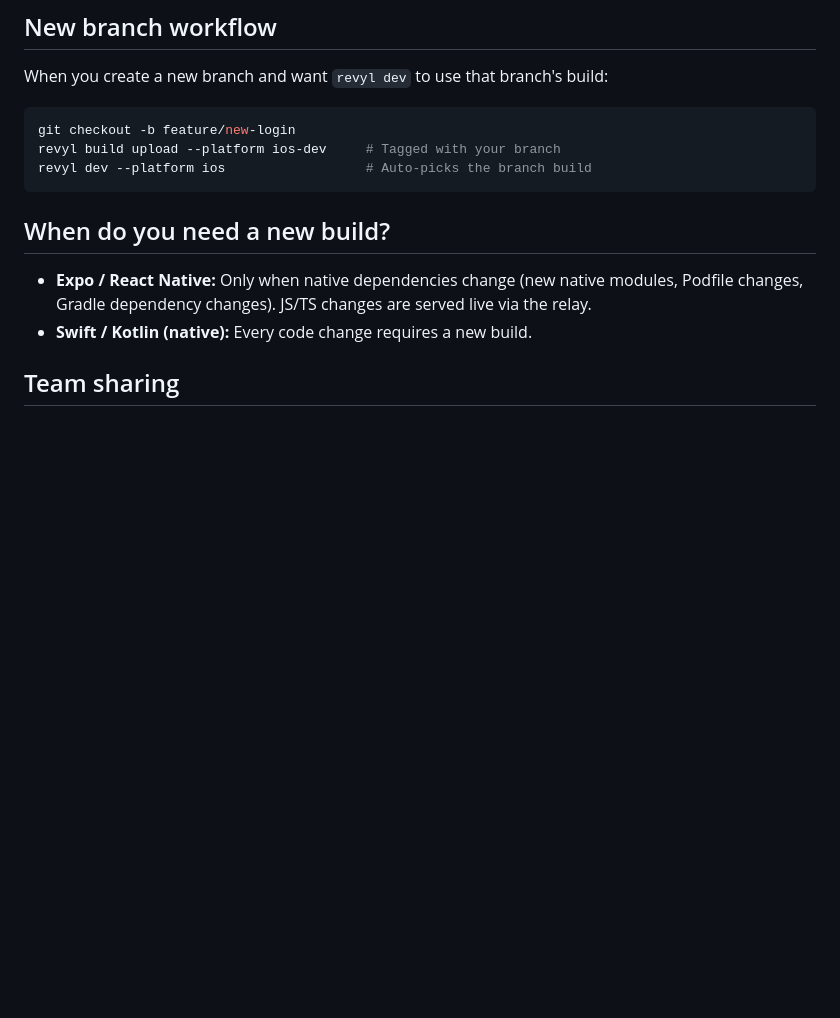
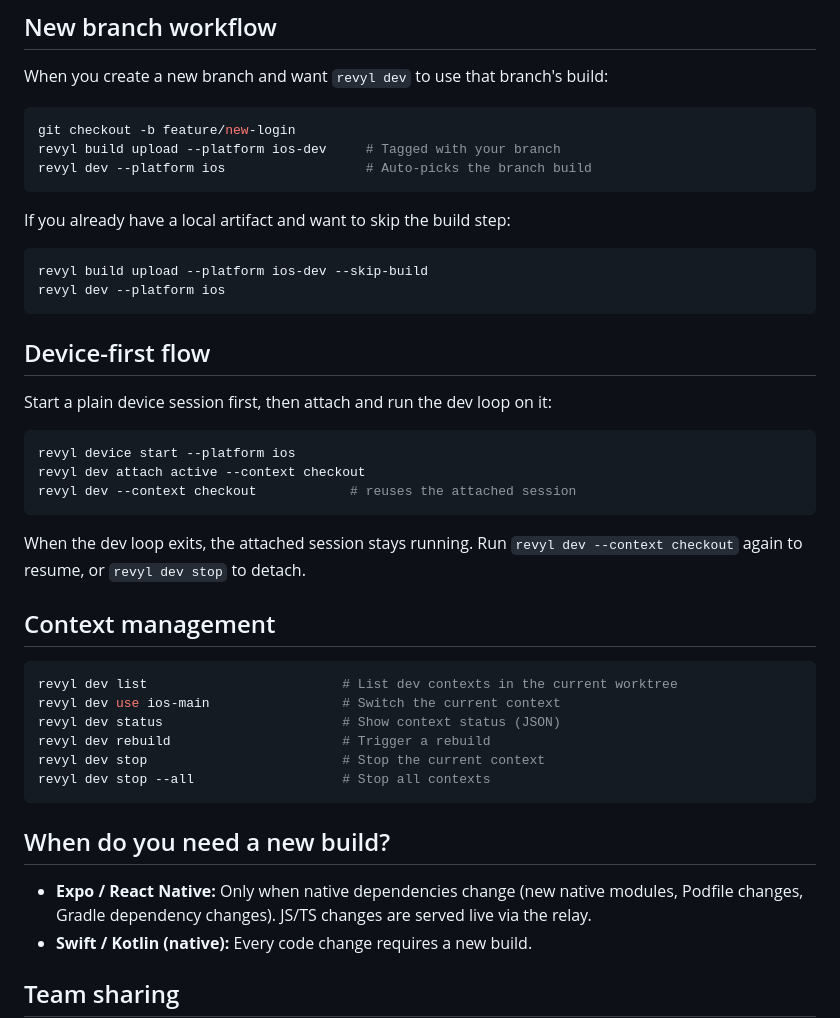
Before and after one commit to RevylAI/revyl-cli, a Markdown page: docs/developer_loop/dev-loop.md, the part around one of its changes. Drawn GitHub-style; blank space fills up the shorter version.

````diff
--- a/docs/developer_loop/dev-loop.md
+++ b/docs/developer_loop/dev-loop.md
@@ -123,6 +173,36 @@ revyl build upload --platform ios-dev     # Tagged with your branch
 revyl dev --platform ios                  # Auto-picks the branch build
 ```
 
+If you already have a local artifact and want to skip the build step:
+
+```bash
+revyl build upload --platform ios-dev --skip-build
+revyl dev --platform ios
+```
+
+## Device-first flow
+
+Start a plain device session first, then attach and run the dev loop on it:
+
+```bash
+revyl device start --platform ios
+revyl dev attach active --context checkout
+revyl dev --context checkout            # reuses the attached session
+```
+
+When the dev loop exits, the attached session stays running. Run `revyl dev --context checkout` again to resume, or `revyl dev stop` to detach.
+
+## Context management
+
+```bash
+revyl dev list                         # List dev contexts in the current worktree
+revyl dev use ios-main                 # Switch the current context
+revyl dev status                       # Show context status (JSON)
+revyl dev rebuild                      # Trigger a rebuild
+revyl dev stop                         # Stop the current context
+revyl dev stop --all                   # Stop all contexts
+```
+
 ## When do you need a new build?
 
 - **Expo / React Native:** Only when native dependencies change (new native modules, Podfile changes, Gradle dependency changes). JS/TS changes are served live via the relay.
````
Also changed, not shown: other parts of docs/developer_loop/dev-loop.md (+53 -3 lines).
